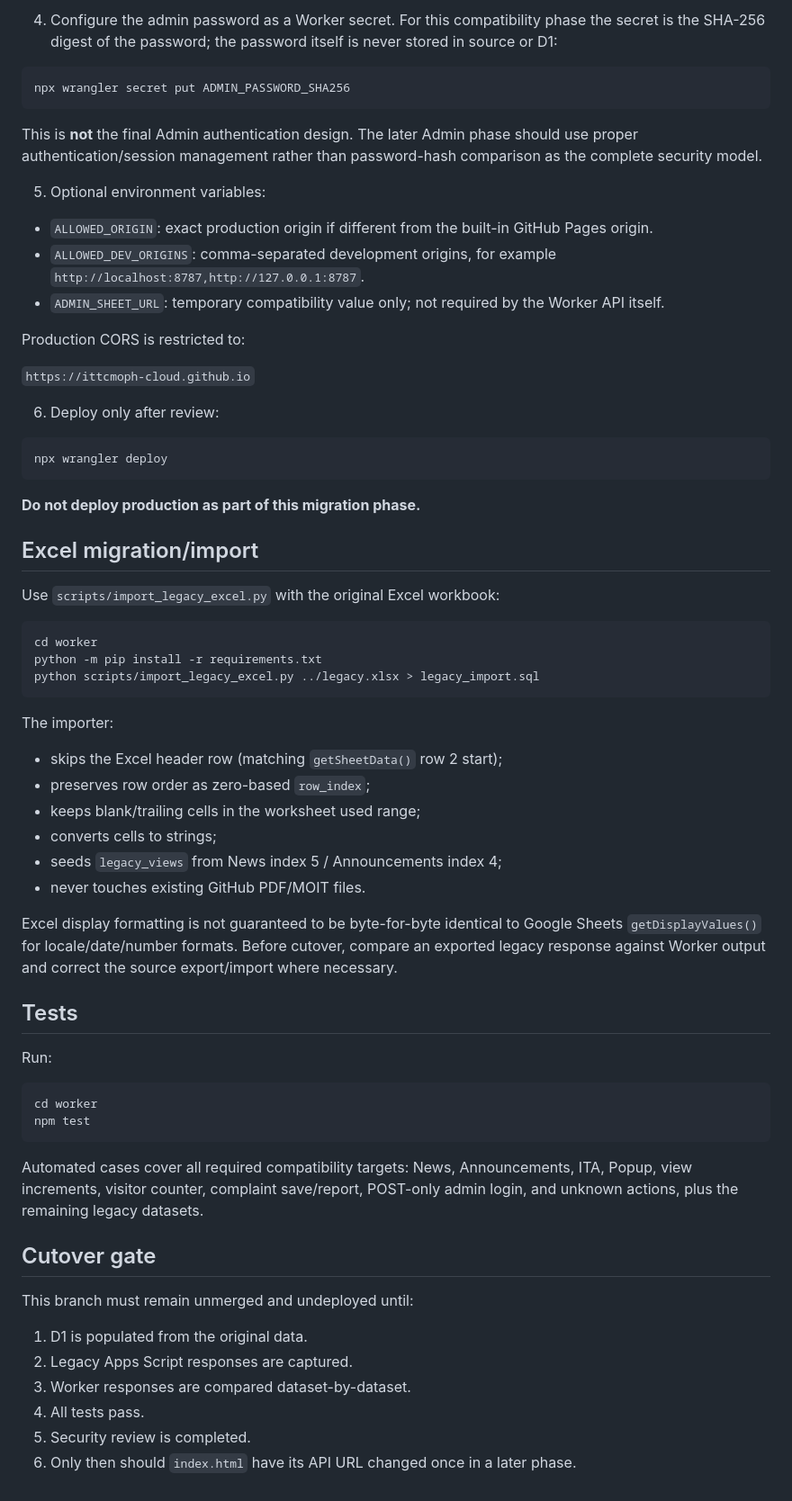
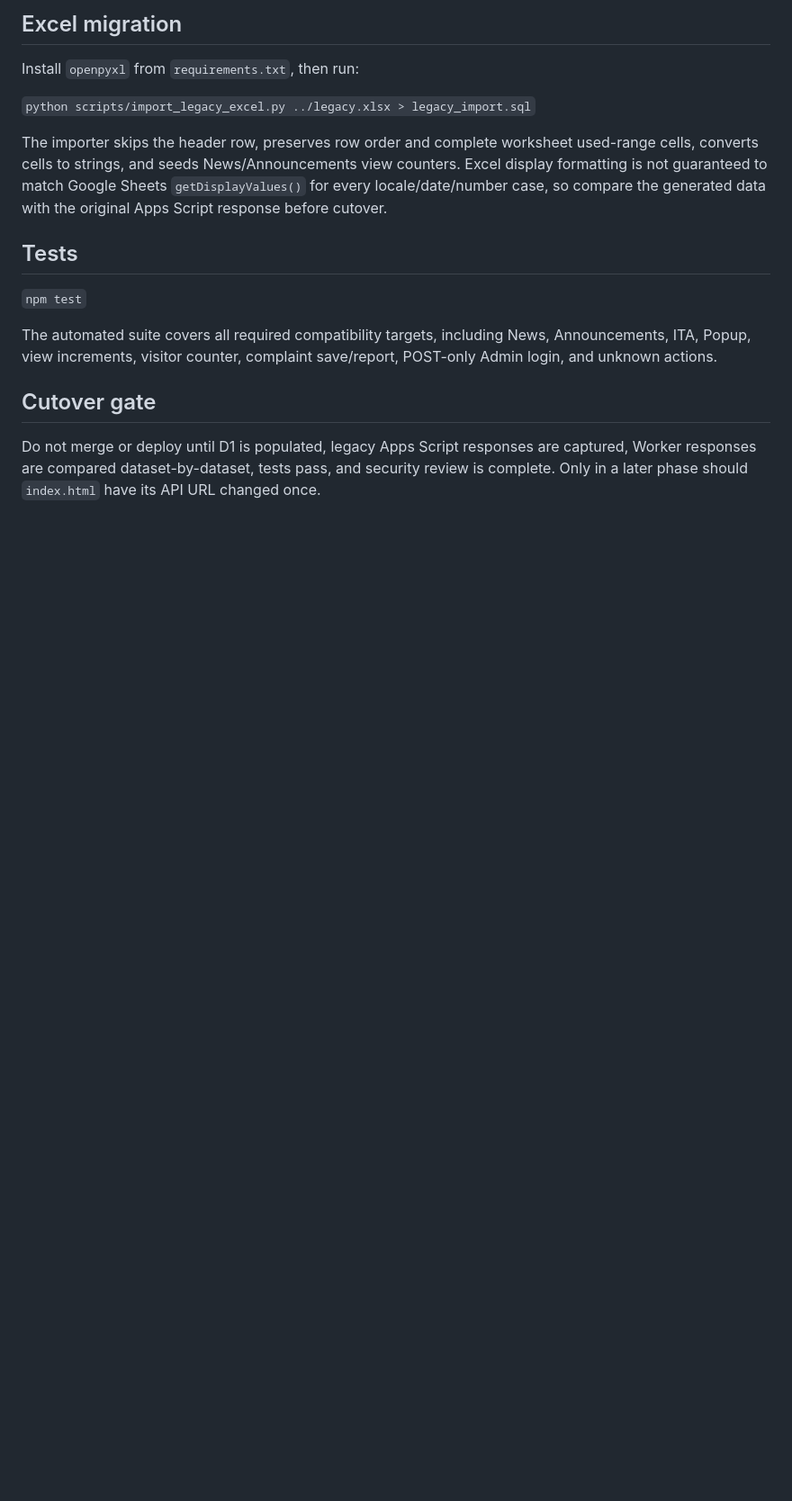
Before and after one commit to ittcmoph-cloud/thaijaroen, a Markdown page: worker/README.md, the part around one of its changes. Shown at 90% size. Drawn GitHub-style; blank space fills up the shorter version.

````diff
--- a/worker/README.md
+++ b/worker/README.md
@@ -78,69 +37,18 @@ npx wrangler d1 migrations apply thaijaroen --remote
 
-4. Configure the admin password as a Worker secret. For this compatibility phase the secret is the SHA-256 digest of the password; the password itself is never stored in source or D1:
+## Excel migration
 
-```bash
-npx wrangler secret put ADMIN_PASSWORD_SHA256
-```
+Install `openpyxl` from `requirements.txt`, then run:
 
-This is **not** the final Admin authentication design. The later Admin phase should use proper authentication/session management rather than password-hash comparison as the complete security model.
+`python scripts/import_legacy_excel.py ../legacy.xlsx > legacy_import.sql`
 
-5. Optional environment variables:
-
-- `ALLOWED_ORIGIN`: exact production origin if different from the built-in GitHub Pages origin.
-- `ALLOWED_DEV_ORIGINS`: comma-separated development origins, for example `http://localhost:8787,http://127.0.0.1:8787`.
-- `ADMIN_SHEET_URL`: temporary compatibility value only; not required by the Worker API itself.
-
-Production CORS is restricted to:
-
-`https://ittcmoph-cloud.github.io`
-
-6. Deploy only after review:
-
-```bash
-npx wrangler deploy
-```
-
-**Do not deploy production as part of this migration phase.**
-
-## Excel migration/import
-
-Use `scripts/import_legacy_excel.py` with the original Excel workbook:
-
-```bash
-cd worker
-python -m pip install -r requirements.txt
-python scripts/import_legacy_excel.py ../legacy.xlsx > legacy_import.sql
-```
-
-The importer:
-
-- skips the Excel header row (matching `getSheetData()` row 2 start);
-- preserves row order as zero-based `row_index`;
-- keeps blank/trailing cells in the worksheet used range;
-- converts cells to strings;
-- seeds `legacy_views` from News index 5 / Announcements index 4;
-- never touches existing GitHub PDF/MOIT files.
-
-Excel display formatting is not guaranteed to be byte-for-byte identical to Google Sheets `getDisplayValues()` for locale/date/number formats. Before cutover, compare an exported legacy response against Worker output and correct the source export/import where necessary.
+The importer skips the header row, preserves row order and complete worksheet used-range cells, converts cells to strings, and seeds News/Announcements view counters. Excel display formatting is not guaranteed to match Google Sheets `getDisplayValues()` for every locale/date/number case, so compare the generated data with the original Apps Script response before cutover.
 
 ## Tests
 
-Run:
+`npm test`
 
-```bash
-cd worker
-npm test
-```
-
-Automated cases cover all required compatibility targets: News, Announcements, ITA, Popup, view increments, visitor counter, complaint save/report, POST-only admin login, and unknown actions, plus the remaining legacy datasets.
+The automated suite covers all required compatibility targets, including News, Announcements, ITA, Popup, view increments, visitor counter, complaint save/report, POST-only Admin login, and unknown actions.
 
 ## Cutover gate
 
-This branch must remain unmerged and undeployed until:
-
-1. D1 is populated from the original data.
-2. Legacy Apps Script responses are captured.
-3. Worker responses are compared dataset-by-dataset.
-4. All tests pass.
-5. Security review is completed.
-6. Only then should `index.html` have its API URL changed once in a later phase.
+Do not merge or deploy until D1 is populated, legacy Apps Script responses are captured, Worker responses are compared dataset-by-dataset, tests pass, and security review is complete. Only in a later phase should `index.html` have its API URL changed once.
````
Also changed, not shown: other parts of worker/README.md (+16 -57 lines).
